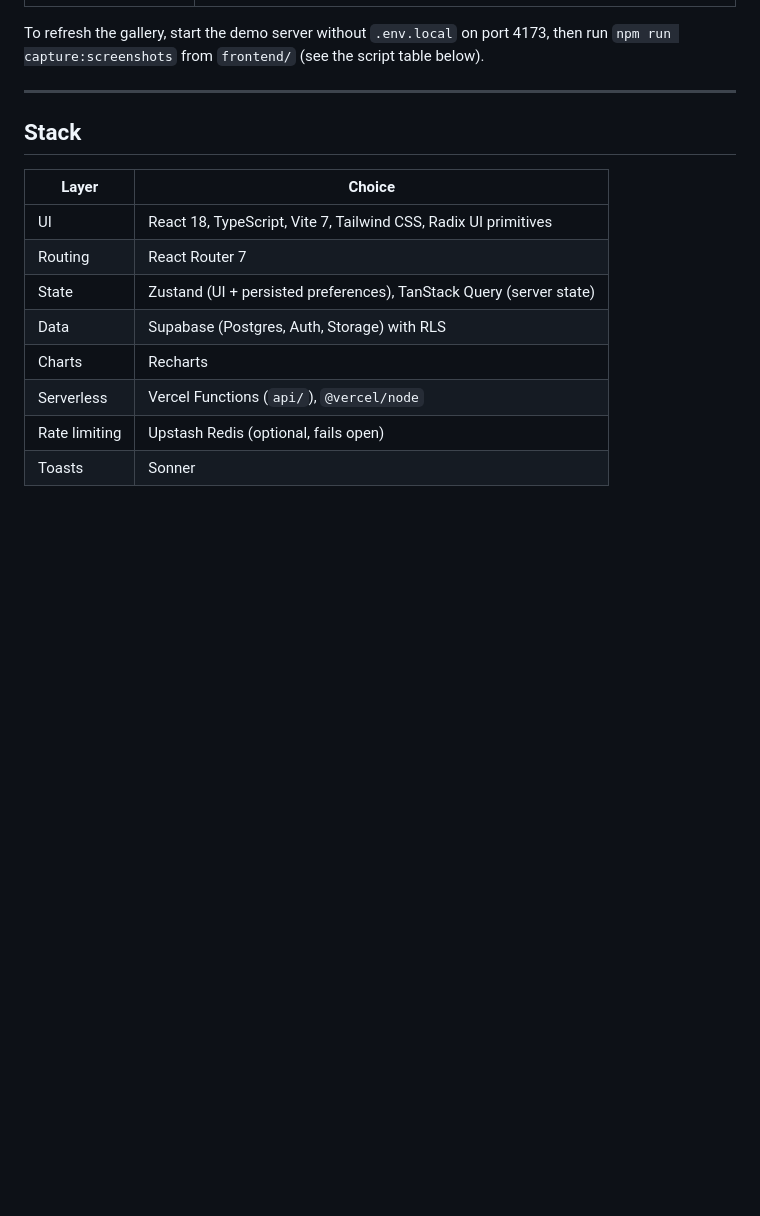
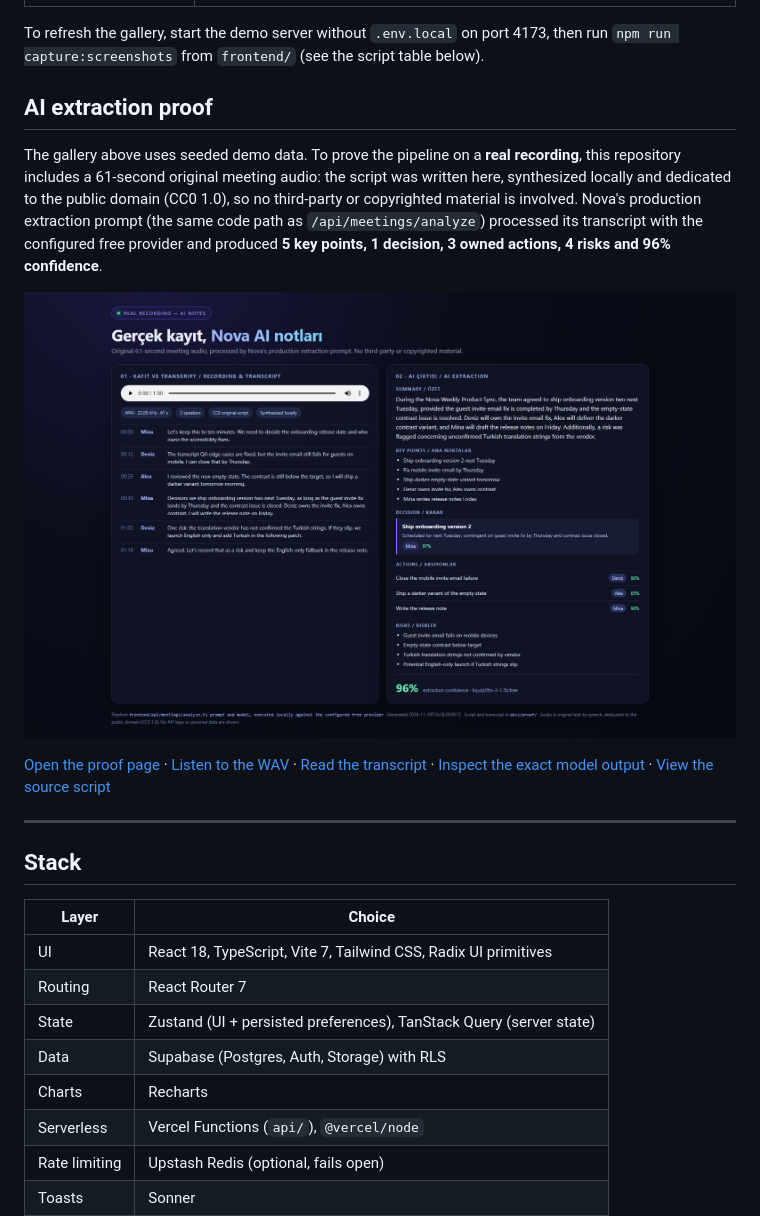
Before and after one commit to Eren-KIRMIZI/AI-Meeting-Intelligence-Platform, a Markdown page: README.md, the part around the change. GitHub-like rendering; pictures changed too: docs/proof/ai-notes-proof.png (added); blank space fills up the shorter version.

```diff
--- a/README.md
+++ b/README.md
@@ -41,6 +41,14 @@ Every workspace route below was captured from the seeded local demo workspace at
 | Settings | <img src="docs/screenshots/en/settings.png" alt="Nova settings" width="760"><br><em>Profile, notifications and workspace preferences.</em> |
 
 To refresh the gallery, start the demo server without `.env.local` on port 4173, then run `npm run capture:screenshots` from `frontend/` (see the script table below).
+
+## AI extraction proof
+
+The gallery above uses seeded demo data. To prove the pipeline on a **real recording**, this repository includes a 61-second original meeting audio: the script was written here, synthesized locally and dedicated to the public domain (CC0 1.0), so no third-party or copyrighted material is involved. Nova's production extraction prompt (the same code path as `/api/meetings/analyze`) processed its transcript with the configured free provider and produced **5 key points, 1 decision, 3 owned actions, 4 risks and 96% confidence**.
+
+<a href="docs/proof/ai-notes-proof.png"><img src="docs/proof/ai-notes-proof.png" alt="Nova AI extraction proof: original recording and generated meeting notes" width="1200"></a>
+
+[Open the proof page](docs/proof/index.html) · [Listen to the WAV](docs/proof/sample-meeting.wav) · [Read the transcript](docs/proof/sample-meeting-transcript.txt) · [Inspect the exact model output](docs/proof/sample-meeting-analysis.json) · [View the source script](docs/proof/sample-meeting.json)
 
 ---
 
```
Also changed, not shown: README.tr.md (+8 -0 lines), 5 other files.
